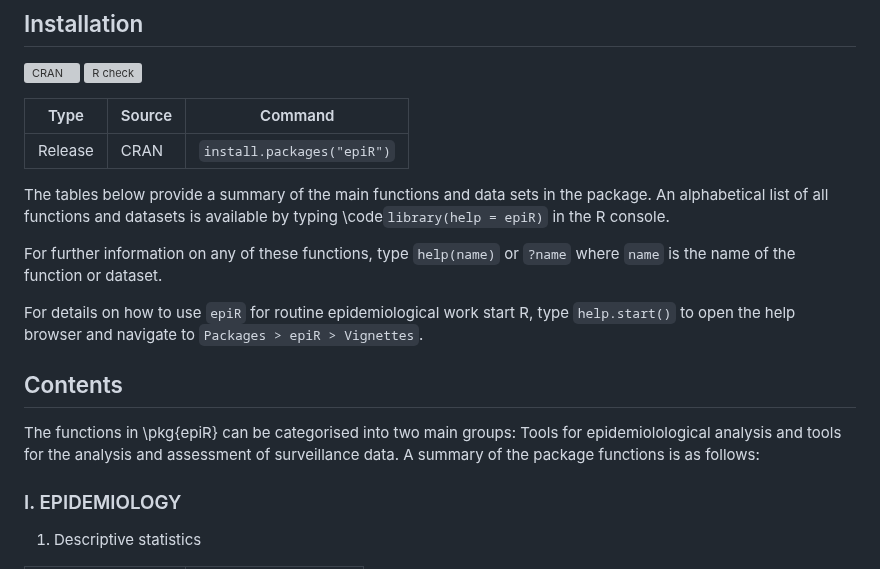
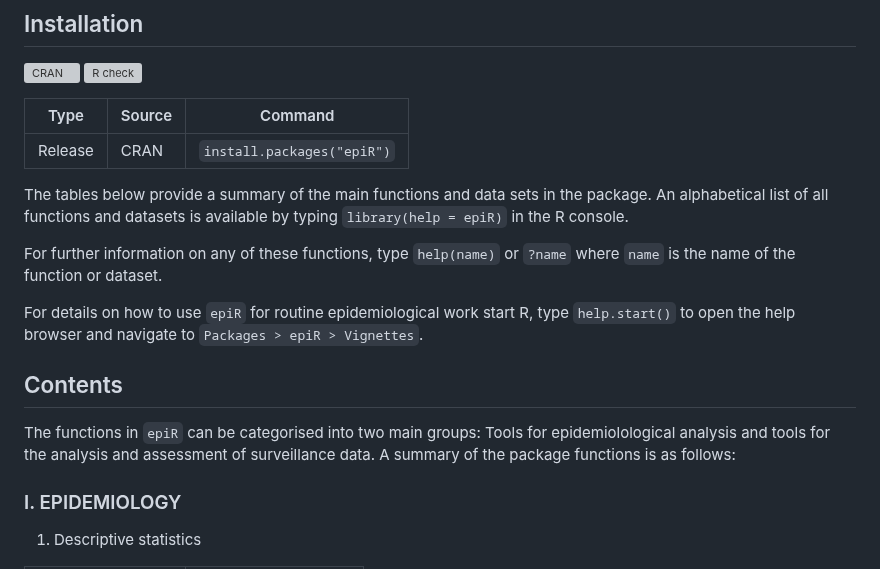
Before and after one commit to mstevenson888/epiR, a Markdown page: README.md, the part around the change. GitHub-like rendering; grey boxes are pictures that could not be loaded.

```diff
--- a/README.md
+++ b/README.md
@@ -18,7 +18,7 @@ check](https://github.com/easystats/performance/workflows/R-CMD-check/badge.svg?
 | Release     | CRAN       | `install.packages("epiR")`                                             |
 
 
-The tables below provide a summary of the main functions and data sets in the package. An alphabetical list of all functions and datasets is available by typing \code`library(help = epiR)` in the R console.
+The tables below provide a summary of the main functions and data sets in the package. An alphabetical list of all functions and datasets is available by typing `library(help = epiR)` in the R console.
 
 For further information on any of these functions, type `help(name)` or `?name` where `name` is the name of the function or dataset.
 
@@ -26,7 +26,7 @@ For details on how to use `epiR` for routine epidemiological work start R, type
 
 ## Contents
 
-The functions in \pkg{epiR} can be categorised into two main groups: Tools for epidemiolological analysis and tools for the analysis and assessment of surveillance data. A summary of the package functions is as follows:
+The functions in `epiR` can be categorised into two main groups: Tools for epidemiolological analysis and tools for the analysis and assessment of surveillance data. A summary of the package functions is as follows:
 
 ### I. EPIDEMIOLOGY
 
```
